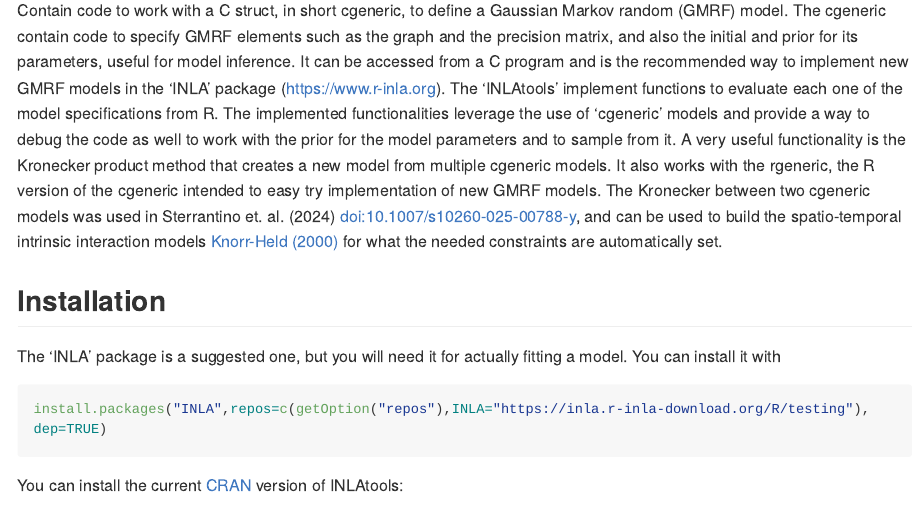
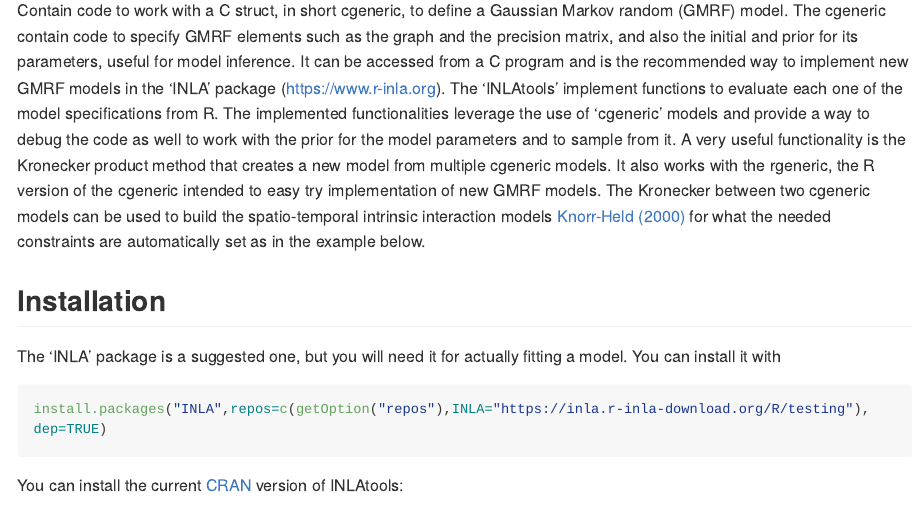
Before and after one commit to eliaskrainski/INLAtools, an R Markdown document (README.Rmd): the page in a window 1100 px wide, from 110 px down. Rendered offline with R 4.5, knitr and Pandoc, with nearby package versions; long lines of code are wrapped; badge pictures from the web are left out.

Commit message:
fix README

```diff
--- a/README.Rmd
+++ b/README.Rmd
@@ -40,12 +40,11 @@
   that creates a new model from multiple cgeneric models.
   It also works with the rgeneric, the R version of the
   cgeneric intended to easy try implementation of new GMRF models.
-  The Kronecker between two cgeneric models was used in
-  Sterrantino et. al. (2024) <doi:10.1007/s10260-025-00788-y>,
-  and can be used to build the
+  The Kronecker between two cgeneric models can be used to build the
   spatio-temporal intrinsic interaction models
   [Knorr-Held (2000)](https://onlinelibrary.wiley.com/doi/10.1002/1097-0258%2820000915/30%2919%3A17/18%3C2555%3A%3AAID-SIM587%3E3.0.CO%3B2-%23)
-  for what the needed constraints are automatically set.
+  for what the needed constraints are automatically set
+  as in the example below.
 
 ## Installation
 
```
Also changed, not shown: README.md.
